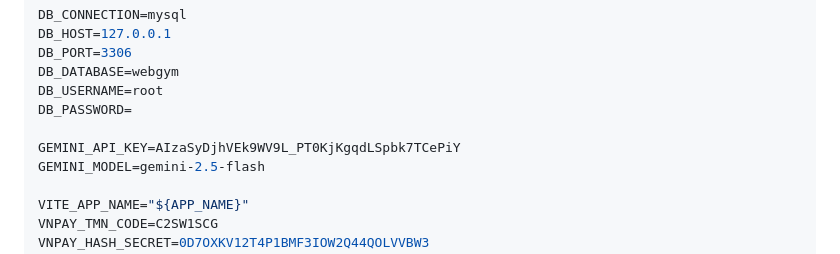
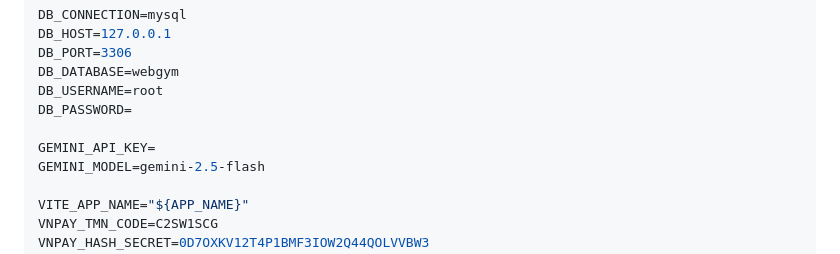
Before and after one commit to BuiPhuong2904/IS207_UIT, a Markdown page: README.md, the part around the change. GitHub-like rendering.

Commit message:
Remove GEMINI_API_KEY from README
Removed sensitive API key from README.

```diff
--- a/README.md
+++ b/README.md
@@ -107,7 +107,7 @@ DB_DATABASE=webgym
 DB_USERNAME=root
 DB_PASSWORD=
 
-GEMINI_API_KEY=AIzaSyDjhVEk9WV9L_PT0KjKgqdLSpbk7TCePiY
+GEMINI_API_KEY=
 GEMINI_MODEL=gemini-2.5-flash
 
 VITE_APP_NAME="${APP_NAME}"
```
